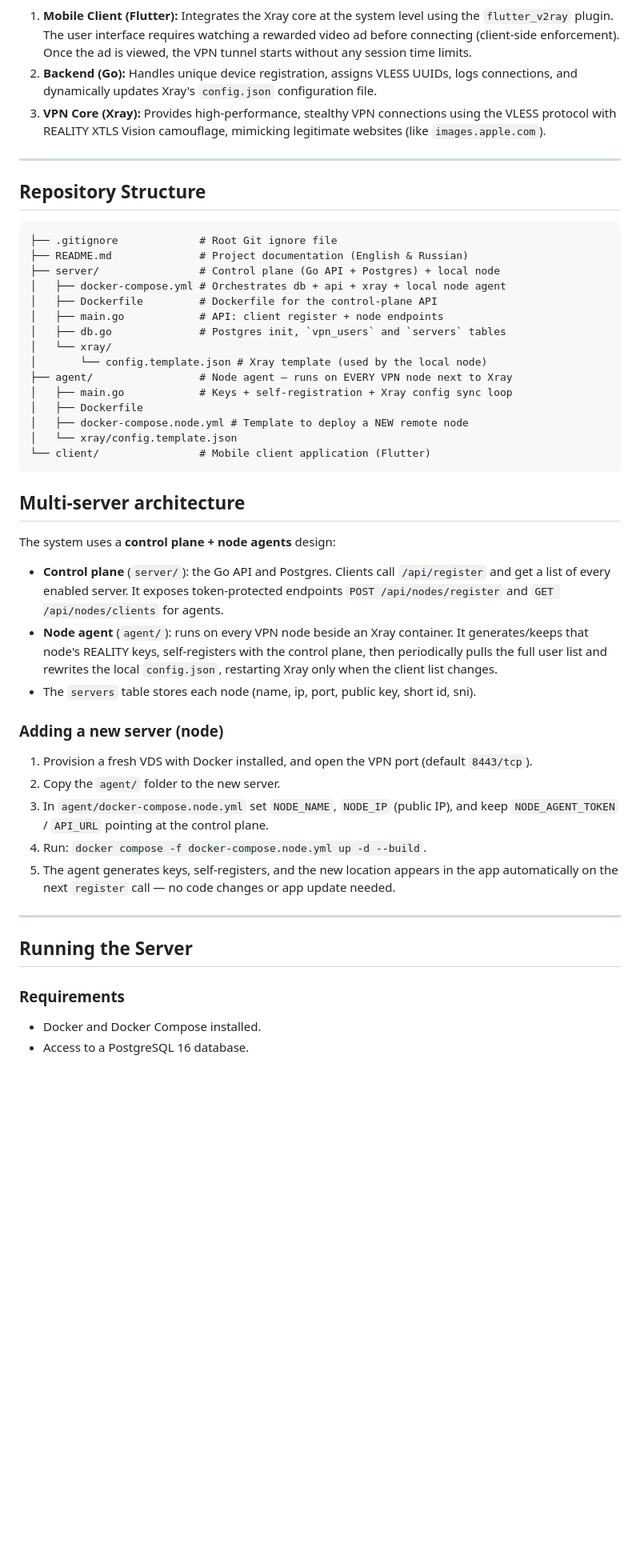
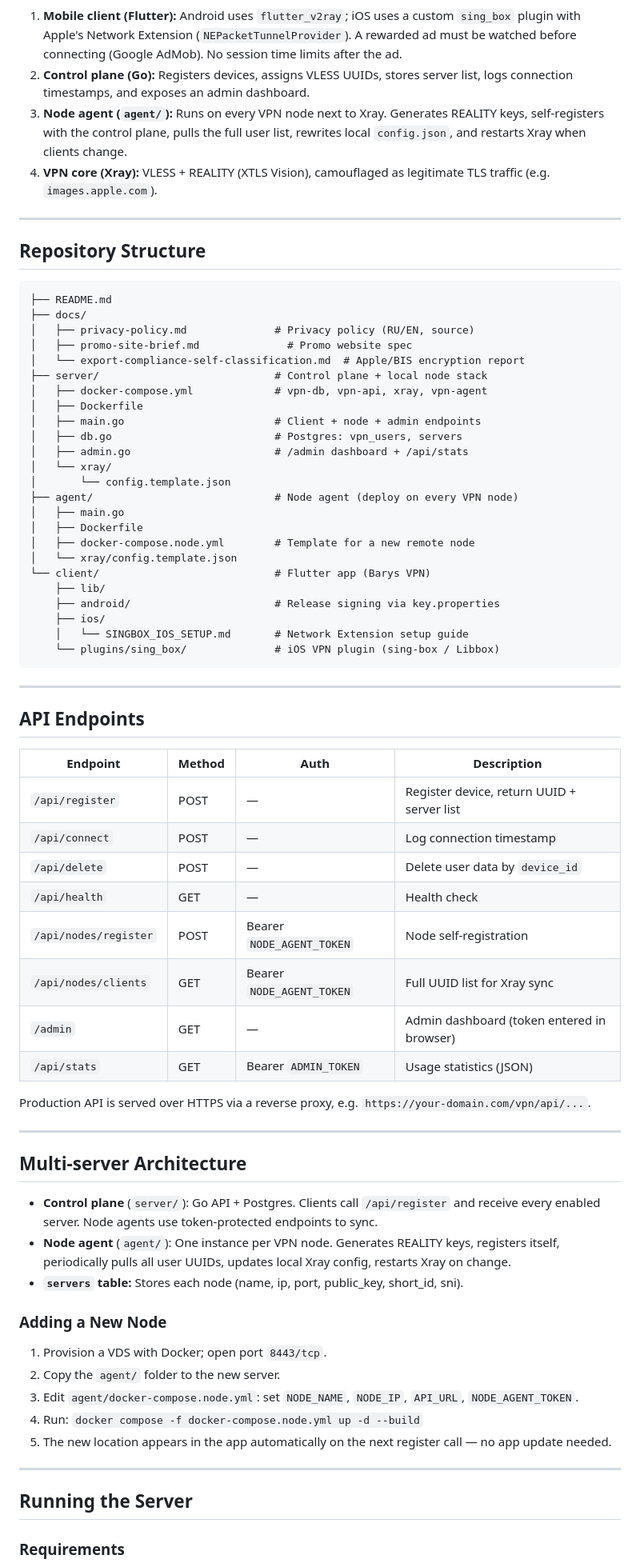
Before and after one commit to abdukarimov-tech/vpn_service, a Markdown page: README.md, the part around one of its changes. Shown at 80% size. Rendered like a GitHub page; blank space fills up the shorter version.

````diff
--- a/README.md
+++ b/README.md
@@ -15,59 +20,77 @@ graph TD
 ```
 
-1. **Mobile Client (Flutter):** Integrates the Xray core at the system level using the `flutter_v2ray` plugin. The user interface requires watching a rewarded video ad before connecting (client-side enforcement). Once the ad is viewed, the VPN tunnel starts without any session time limits.
-2. **Backend (Go):** Handles unique device registration, assigns VLESS UUIDs, logs connections, and dynamically updates Xray's `config.json` configuration file.
-3. **VPN Core (Xray):** Provides high-performance, stealthy VPN connections using the VLESS protocol with REALITY XTLS Vision camouflage, mimicking legitimate websites (like `images.apple.com`).
+1. **Mobile client (Flutter):** Android uses `flutter_v2ray`; iOS uses a custom `sing_box` plugin with Apple's Network Extension (`NEPacketTunnelProvider`). A rewarded ad must be watched before connecting (Google AdMob). No session time limits after the ad.
+2. **Control plane (Go):** Registers devices, assigns VLESS UUIDs, stores server list, logs connection timestamps, and exposes an admin dashboard.
+3. **Node agent (`agent/`):** Runs on every VPN node next to Xray. Generates REALITY keys, self-registers with the control plane, pulls the full user list, rewrites local `config.json`, and restarts Xray when clients change.
+4. **VPN core (Xray):** VLESS + REALITY (XTLS Vision), camouflaged as legitimate TLS traffic (e.g. `images.apple.com`).
 
 ---
 
 ## Repository Structure
 
 ```
-├── .gitignore             # Root Git ignore file
-├── README.md              # Project documentation (English & Russian)
-├── server/                # Control plane (Go API + Postgres) + local node
-│   ├── docker-compose.yml # Orchestrates db + api + xray + local node agent
-│   ├── Dockerfile         # Dockerfile for the control-plane API
-│   ├── main.go            # API: client register + node endpoints
-│   ├── db.go              # Postgres init, `vpn_users` and `servers` tables
+├── README.md
+├── docs/
+│   ├── privacy-policy.md              # Privacy policy (RU/EN, source)
+│   ├── promo-site-brief.md              # Promo website spec
+│   └── export-compliance-self-classification.md  # Apple/BIS encryption report
+├── server/                            # Control plane + local node stack
+│   ├── docker-compose.yml             # vpn-db, vpn-api, xray, vpn-agent
+│   ├── Dockerfile
+│   ├── main.go                        # Client + node + admin endpoints
+│   ├── db.go                          # Postgres: vpn_users, servers
+│   ├── admin.go                       # /admin dashboard + /api/stats
 │   └── xray/
-│       └── config.template.json # Xray template (used by the local node)
-├── agent/                 # Node agent — runs on EVERY VPN node next to Xray
-│   ├── main.go            # Keys + self-registration + Xray config sync loop
+│       └── config.template.json
+├── agent/                             # Node agent (deploy on every VPN node)
+│   ├── main.go
 │   ├── Dockerfile
-│   ├── docker-compose.node.yml # Template to deploy a NEW remote node
+│   ├── docker-compose.node.yml        # Template for a new remote node
 │   └── xray/config.template.json
-└── client/                # Mobile client application (Flutter)
+└── client/                            # Flutter app (Barys VPN)
+    ├── lib/
+    ├── android/                       # Release signing via key.properties
+    ├── ios/
+    │   └── SINGBOX_IOS_SETUP.md       # Network Extension setup guide
+    └── plugins/sing_box/              # iOS VPN plugin (sing-box / Libbox)
 ```
 
-## Multi-server architecture
+---
 
-The system uses a **control plane + node agents** design:
+## API Endpoints
 
-- **Control plane** (`server/`): the Go API and Postgres. Clients call `/api/register`
-  and get a list of every enabled server. It exposes token-protected endpoints
-  `POST /api/nodes/register` and `GET /api/nodes/clients` for agents.
-- **Node agent** (`agent/`): runs on every VPN node beside an Xray container.
-  It generates/keeps that node's REALITY keys, self-registers with the control
-  plane, then periodically pulls the full user list and rewrites the local
-  `config.json`, restarting Xray only when the client list changes.
-- The `servers` table stores each node (name, ip, port, public key, short id, sni).
+| Endpoint | Method | Auth | Description |
+|----------|--------|------|-------------|
+| `/api/register` | POST | — | Register device, return UUID + server list |
+| `/api/connect` | POST | — | Log connection timestamp |
+| `/api/delete` | POST | — | Delete user data by `device_id` |
+| `/api/health` | GET | — | Health check |
+| `/api/nodes/register` | POST | Bearer `NODE_AGENT_TOKEN` | Node self-registration |
+| `/api/nodes/clients` | GET | Bearer `NODE_AGENT_TOKEN` | Full UUID list for Xray sync |
+| `/admin` | GET | — | Admin dashboard (token entered in browser) |
+| `/api/stats` | GET | Bearer `ADMIN_TOKEN` | Usage statistics (JSON) |
 
-### Adding a new server (node)
+Production API is served over HTTPS via a reverse proxy, e.g. `https://your-domain.com/vpn/api/...`.
 
-1. Provision a fresh VDS with Docker installed, and open the VPN port (default `8443/tcp`).
+---
+
+## Multi-server Architecture
+
+- **Control plane** (`server/`): Go API + Postgres. Clients call `/api/register` and receive every enabled server. Node agents use token-protected endpoints to sync.
+- **Node agent** (`agent/`): One instance per VPN node. Generates REALITY keys, registers itself, periodically pulls all user UUIDs, updates local Xray config, restarts Xray on change.
+- **`servers` table:** Stores each node (name, ip, port, public_key, short_id, sni).
+
+### Adding a New Node
+
+1. Provision a VDS with Docker; open port `8443/tcp`.
 2. Copy the `agent/` folder to the new server.
-3. In `agent/docker-compose.node.yml` set `NODE_NAME`, `NODE_IP` (public IP), and
-   keep `NODE_AGENT_TOKEN` / `API_URL` pointing at the control plane.
-4. Run: `docker compose -f docker-compose.node.yml up -d --build`.
-5. The agent generates keys, self-registers, and the new location appears in the
-   app automatically on the next `register` call — no code changes or app update needed.
+3. Edit `agent/docker-compose.node.yml`: set `NODE_NAME`, `NODE_IP`, `API_URL`, `NODE_AGENT_TOKEN`.
+4. Run: `docker compose -f docker-compose.node.yml up -d --build`
+5. The new location appears in the app automatically on the next register call — no app update needed.
 
 ---
 
 ## Running the Server
 
 ### Requirements
-- Docker and Docker Compose installed.
-- Access to a PostgreSQL 16 database.
 
````
Also changed, not shown: other parts of README.md (+242 -89 lines).
